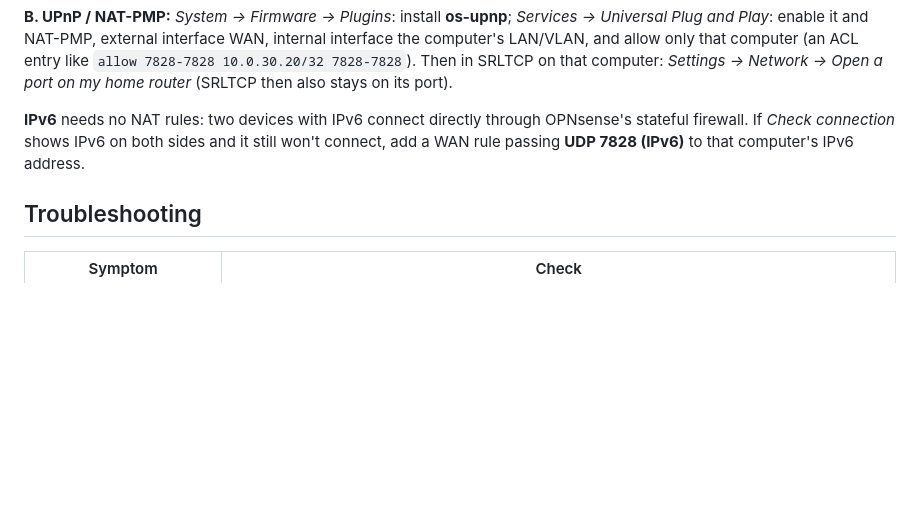
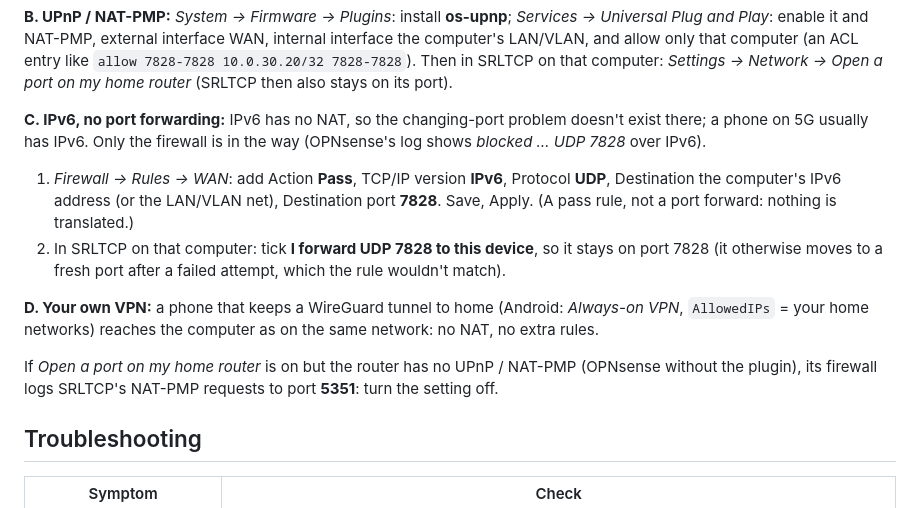
Before and after one commit to narl3yyy-svg/SRLTCP, a Markdown page: docs/NETWORKING.md, the part around the change. Drawn GitHub-style; blank space fills up the shorter version.

Commit message:
NETWORKING.md: OPNsense without port forwarding (IPv6 pass rule, WireGuard); NAT-PMP 5351 log noise

```diff
--- a/docs/NETWORKING.md
+++ b/docs/NETWORKING.md
@@ -343,10 +343,24 @@ that computer (an ACL entry like `allow 7828-7828 10.0.30.20/32 7828-7828`).
 Then in SRLTCP on that computer: *Settings → Network → Open a port on my
 home router* (SRLTCP then also stays on its port).
 
-**IPv6** needs no NAT rules: two devices with IPv6 connect directly through
-OPNsense's stateful firewall. If *Check connection* shows IPv6 on both sides
-and it still won't connect, add a WAN rule passing **UDP 7828 (IPv6)** to
-that computer's IPv6 address.
+**C. IPv6, no port forwarding:** IPv6 has no NAT, so the changing-port
+problem doesn't exist there; a phone on 5G usually has IPv6. Only the
+firewall is in the way (OPNsense's log shows *blocked … UDP 7828* over IPv6).
+1. *Firewall → Rules → WAN*: add Action **Pass**, TCP/IP version **IPv6**,
+   Protocol **UDP**, Destination the computer's IPv6 address (or the LAN/VLAN
+   net), Destination port **7828**. Save, Apply. (A pass rule, not a port
+   forward: nothing is translated.)
+2. In SRLTCP on that computer: tick **I forward UDP 7828 to this device**, so
+   it stays on port 7828 (it otherwise moves to a fresh port after a failed
+   attempt, which the rule wouldn't match).
+
+**D. Your own VPN:** a phone that keeps a WireGuard tunnel to home (Android:
+*Always-on VPN*, `AllowedIPs` = your home networks) reaches the computer as on
+the same network: no NAT, no extra rules.
+
+If *Open a port on my home router* is on but the router has no UPnP / NAT-PMP
+(OPNsense without the plugin), its firewall logs SRLTCP's NAT-PMP requests to
+port **5351**: turn the setting off.
 
 ## Troubleshooting
 
```
